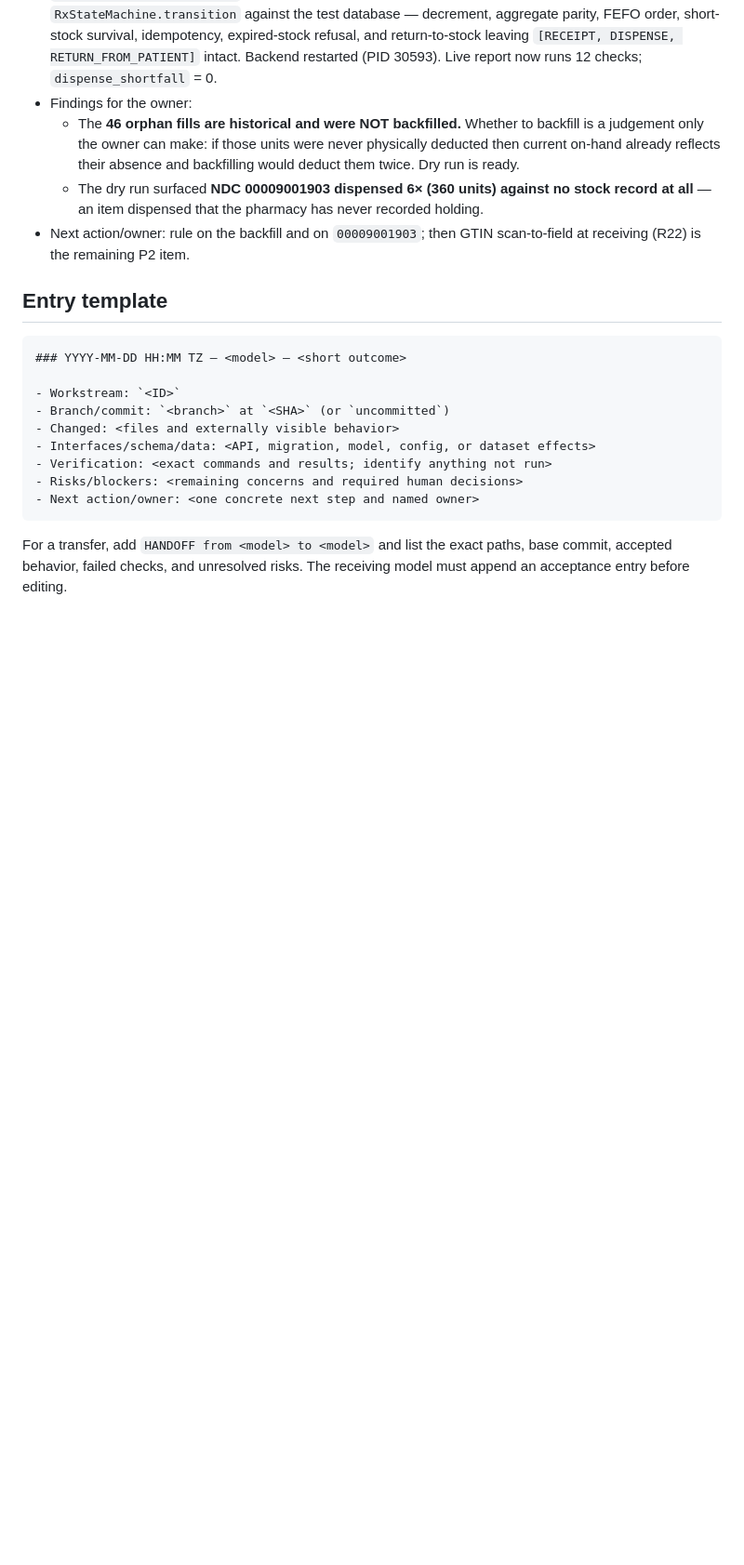
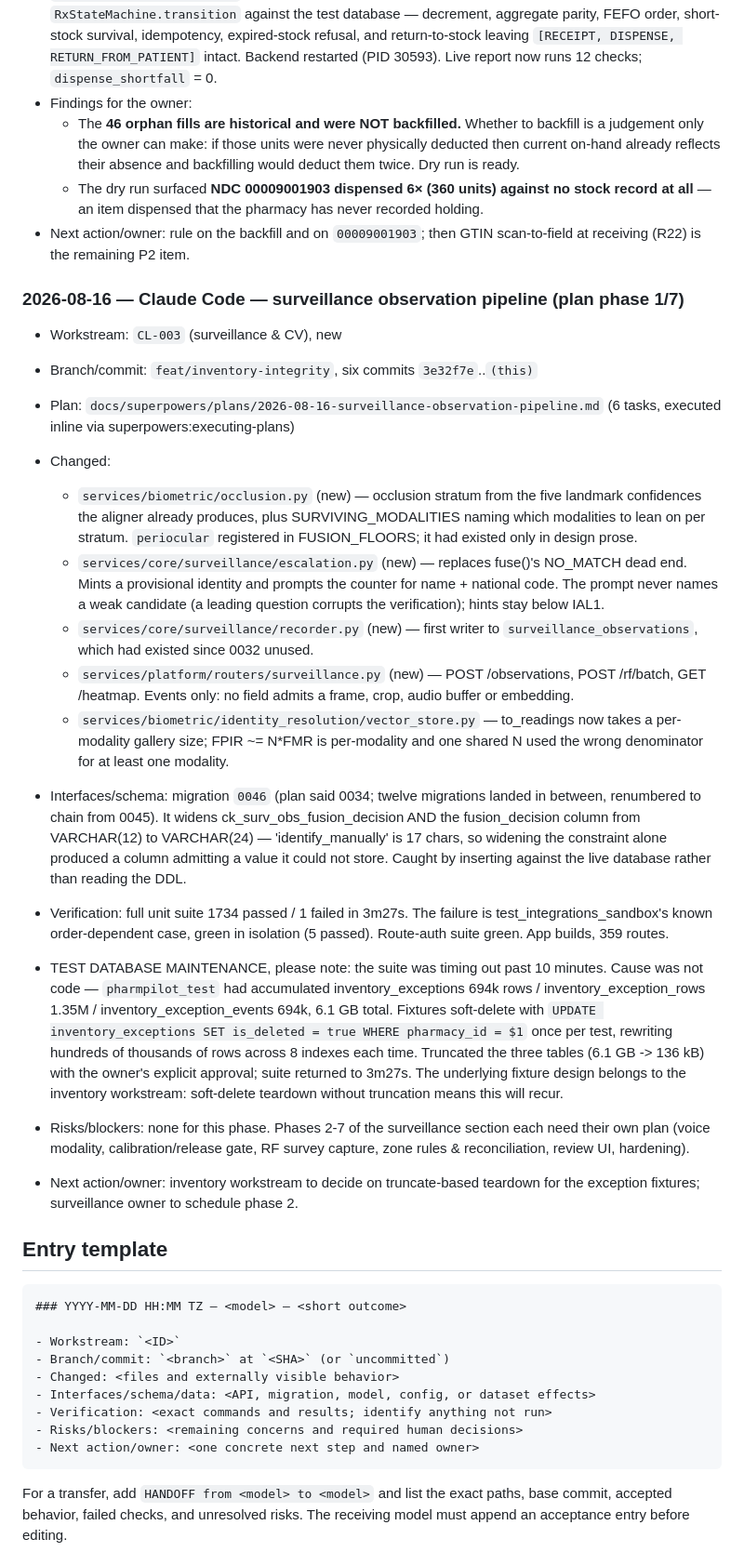
Before and after one commit to sasha-dianat/PharmPilot, a Markdown page: docs/ai-context/AI_COLLABORATION.md, the part around the change. Shown at 93% size. Rendered like a GitHub page; blank space fills up the shorter version.

Commit message:
docs(ledger): surveillance phase 1 complete; test-DB bloat diagnosed
Records the six-task observation pipeline and, separately, why the unit suite
was timing out past 10 minutes. It was not code: pharmpilot_test had
accumulated 694k inventory_exceptions, 1.35M exception rows and 694k exception
events — 6.1 GB. Fixtures soft-delete with UPDATE ... SET is_deleted = true
once per test, rewriting hundreds of thousands of rows across 8 indexes each
time. Truncated with the owner's approval (6.1 GB -> 136 kB); the suite went
from >10min to 3m27s.

The prior entry noted concurrent suites disagreeing, which is a real and
separate effect — I hit that too and it masked this one. The underlying fixture
design (soft-delete teardown, no truncation) belongs to the inventory
workstream and will re-accumulate.

```diff
--- a/docs/ai-context/AI_COLLABORATION.md
+++ b/docs/ai-context/AI_COLLABORATION.md
@@ -430,6 +430,56 @@ incorrect one rather than silently rewriting history.
     recorded holding.
 - Next action/owner: rule on the backfill and on `00009001903`; then GTIN
   scan-to-field at receiving (R22) is the remaining P2 item.
+
+### 2026-08-16 — Claude Code — surveillance observation pipeline (plan phase 1/7)
+
+- Workstream: `CL-003` (surveillance & CV), new
+- Branch/commit: `feat/inventory-integrity`, six commits `3e32f7e`..`(this)`
+- Plan: `docs/superpowers/plans/2026-08-16-surveillance-observation-pipeline.md`
+  (6 tasks, executed inline via superpowers:executing-plans)
+- Changed:
+  - `services/biometric/occlusion.py` (new) — occlusion stratum from the five
+    landmark confidences the aligner already produces, plus SURVIVING_MODALITIES
+    naming which modalities to lean on per stratum. `periocular` registered in
+    FUSION_FLOORS; it had existed only in design prose.
+  - `services/core/surveillance/escalation.py` (new) — replaces fuse()'s
+    NO_MATCH dead end. Mints a provisional identity and prompts the counter for
+    name + national code. The prompt never names a weak candidate (a leading
+    question corrupts the verification); hints stay below IAL1.
+  - `services/core/surveillance/recorder.py` (new) — first writer to
+    `surveillance_observations`, which had existed since 0032 unused.
+  - `services/platform/routers/surveillance.py` (new) — POST /observations,
+    POST /rf/batch, GET /heatmap. Events only: no field admits a frame, crop,
+    audio buffer or embedding.
+  - `services/biometric/identity_resolution/vector_store.py` — to_readings now
+    takes a per-modality gallery size; FPIR ~= N*FMR is per-modality and one
+    shared N used the wrong denominator for at least one modality.
+- Interfaces/schema: migration `0046` (plan said 0034; twelve migrations landed
+  in between, renumbered to chain from 0045). It widens
+  ck_surv_obs_fusion_decision AND the fusion_decision column from VARCHAR(12) to
+  VARCHAR(24) — 'identify_manually' is 17 chars, so widening the constraint
+  alone produced a column admitting a value it could not store. Caught by
+  inserting against the live database rather than reading the DDL.
+- Verification: full unit suite 1734 passed / 1 failed in 3m27s. The failure is
+  test_integrations_sandbox's known order-dependent case, green in isolation
+  (5 passed). Route-auth suite green. App builds, 359 routes.
+
+- TEST DATABASE MAINTENANCE, please note: the suite was timing out past 10
+  minutes. Cause was not code — `pharmpilot_test` had accumulated
+  inventory_exceptions 694k rows / inventory_exception_rows 1.35M /
+  inventory_exception_events 694k, 6.1 GB total. Fixtures soft-delete with
+  `UPDATE inventory_exceptions SET is_deleted = true WHERE pharmacy_id = $1`
+  once per test, rewriting hundreds of thousands of rows across 8 indexes each
+  time. Truncated the three tables (6.1 GB -> 136 kB) with the owner's explicit
+  approval; suite returned to 3m27s. The underlying fixture design belongs to
+  the inventory workstream: soft-delete teardown without truncation means this
+  will recur.
+
+- Risks/blockers: none for this phase. Phases 2-7 of the surveillance section
+  each need their own plan (voice modality, calibration/release gate, RF survey
+  capture, zone rules & reconciliation, review UI, hardening).
+- Next action/owner: inventory workstream to decide on truncate-based teardown
+  for the exception fixtures; surveillance owner to schedule phase 2.
 
 ## Entry template
 
```
